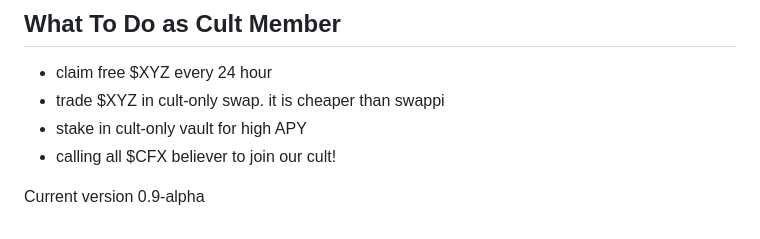
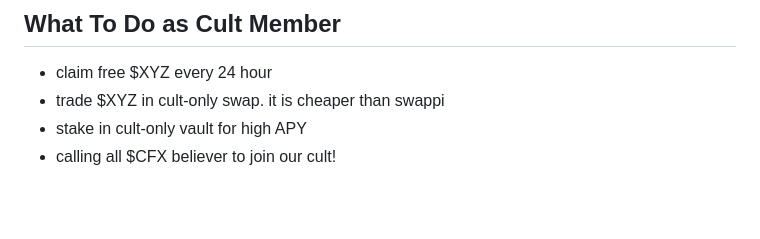
Before and after one commit to dragoncultxyz/dragoncultxyz.github.io, a Markdown page: README.md, the part around the change. GitHub-like rendering; blank space fills up the shorter version.

```diff
--- a/README.md
+++ b/README.md
@@ -72,5 +72,3 @@ Every cult member also can do this arbitrage without bot, by doing the steps abo
 - trade $XYZ in cult-only swap. it is cheaper than swappi
 - stake in cult-only vault for high APY
 - calling all $CFX believer to join our cult!
-
-Current version 0.9-alpha
```
